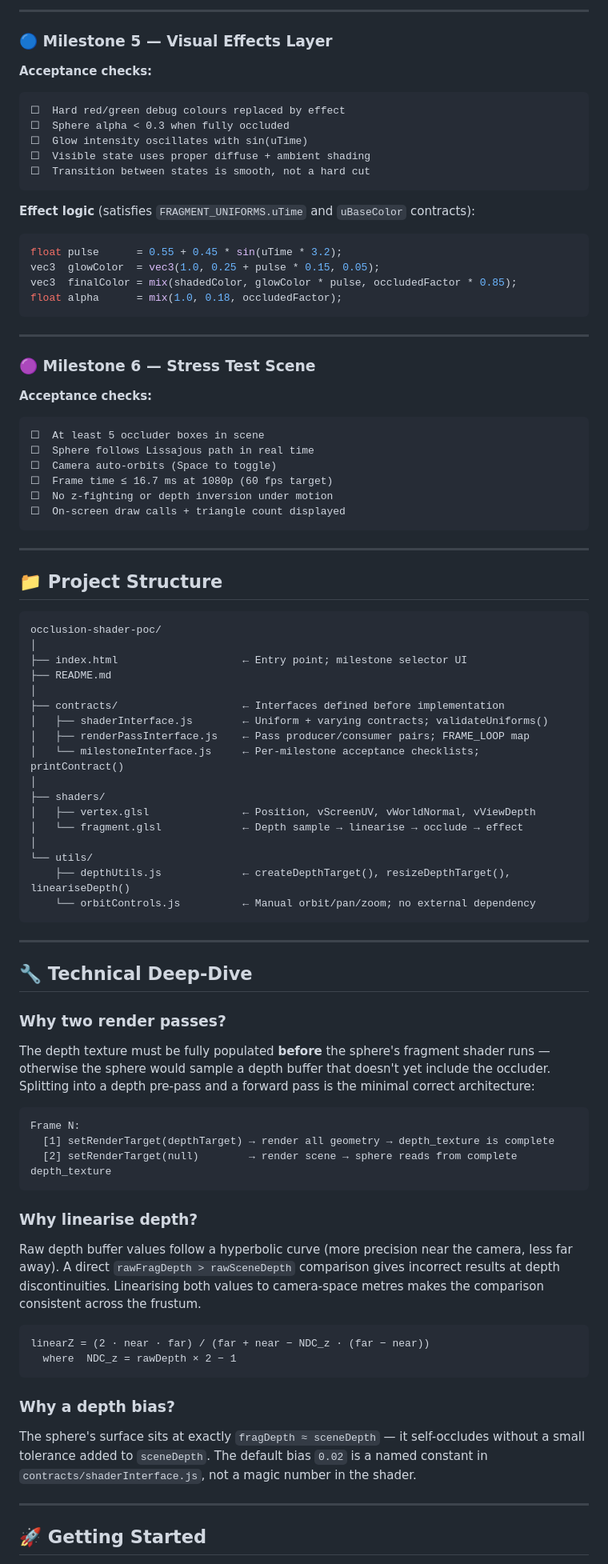
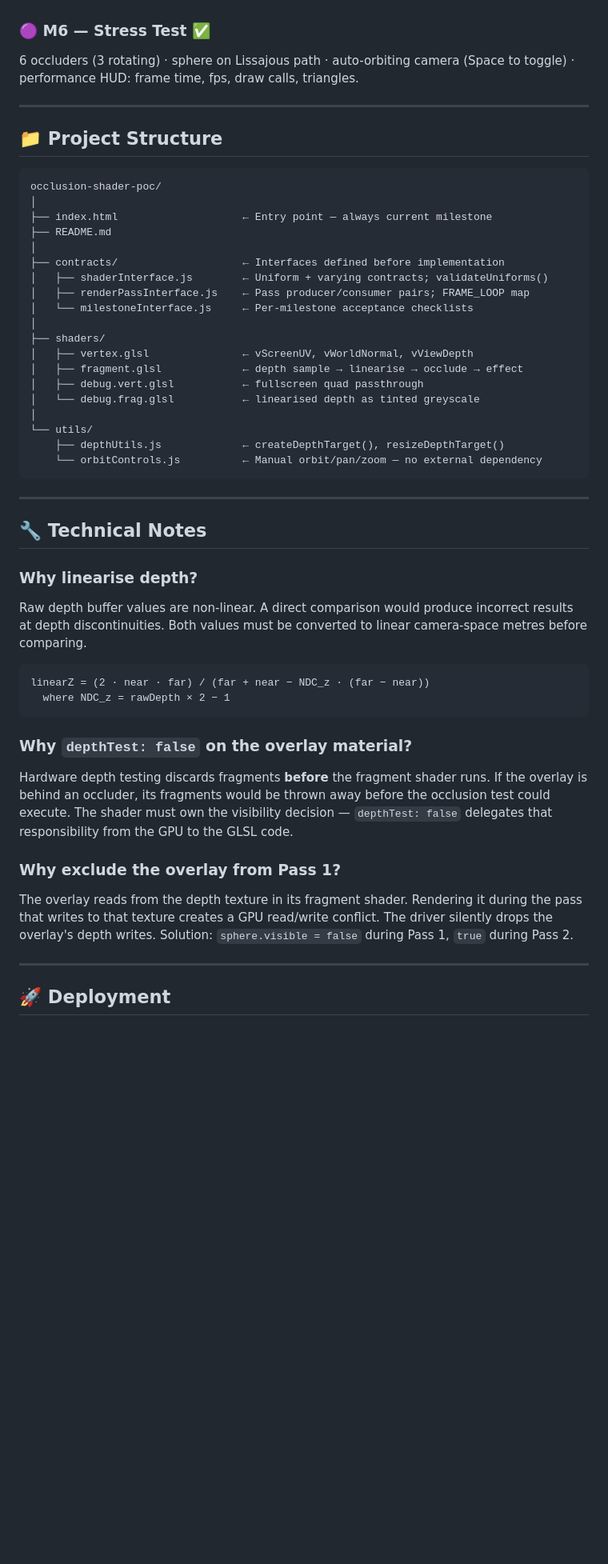
Before and after one commit to digi4arch424/occlusion-shader-poc, a Markdown page: README.md, the part around one of its changes. Shown at 80% size. Drawn GitHub-style; blank space fills up the shorter version.

````diff
--- a/README.md
+++ b/README.md
@@ -219,40 +190,5 @@ gl_FragColor = occluded
----
-
-### 🔵 Milestone 5 — Visual Effects Layer
-
-**Acceptance checks:**
-
-```
-☐  Hard red/green debug colours replaced by effect
-☐  Sphere alpha < 0.3 when fully occluded
-☐  Glow intensity oscillates with sin(uTime)
-☐  Visible state uses proper diffuse + ambient shading
-☐  Transition between states is smooth, not a hard cut
-```
-
-**Effect logic** (satisfies `FRAGMENT_UNIFORMS.uTime` and `uBaseColor` contracts):
-
-```glsl
-float pulse      = 0.55 + 0.45 * sin(uTime * 3.2);
-vec3  glowColor  = vec3(1.0, 0.25 + pulse * 0.15, 0.05);
-vec3  finalColor = mix(shadedColor, glowColor * pulse, occludedFactor * 0.85);
-float alpha      = mix(1.0, 0.18, occludedFactor);
-```
-
----
-
-### 🟣 Milestone 6 — Stress Test Scene
-
-**Acceptance checks:**
-
-```
-☐  At least 5 occluder boxes in scene
-☐  Sphere follows Lissajous path in real time
-☐  Camera auto-orbits (Space to toggle)
-☐  Frame time ≤ 16.7 ms at 1080p (60 fps target)
-☐  No z-fighting or depth inversion under motion
-☐  On-screen draw calls + triangle count displayed
-```
+### 🟣 M6 — Stress Test ✅
+6 occluders (3 rotating) · sphere on Lissajous path · auto-orbiting camera (Space to toggle) · performance HUD: frame time, fps, draw calls, triangles.
 
 ---
 
@@ -261,51 +197,44 @@ float alpha      = mix(1.0, 0.18, occludedFactor);
 ```
 occlusion-shader-poc/
 │
-├── index.html                    ← Entry point; milestone selector UI
+├── index.html                    ← Entry point — always current milestone
 ├── README.md
 │
 ├── contracts/                    ← Interfaces defined before implementation
 │   ├── shaderInterface.js        ← Uniform + varying contracts; validateUniforms()
 │   ├── renderPassInterface.js    ← Pass producer/consumer pairs; FRAME_LOOP map
-│   └── milestoneInterface.js     ← Per-milestone acceptance checklists; printContract()
+│   └── milestoneInterface.js     ← Per-milestone acceptance checklists
 │
 ├── shaders/
-│   ├── vertex.glsl               ← Position, vScreenUV, vWorldNormal, vViewDepth
-│   └── fragment.glsl             ← Depth sample → linearise → occlude → effect
+│   ├── vertex.glsl               ← vScreenUV, vWorldNormal, vViewDepth
+│   ├── fragment.glsl             ← depth sample → linearise → occlude → effect
+│   ├── debug.vert.glsl           ← fullscreen quad passthrough
+│   └── debug.frag.glsl           ← linearised depth as tinted greyscale
 │
 └── utils/
-    ├── depthUtils.js             ← createDepthTarget(), resizeDepthTarget(), lineariseDepth()
-    └── orbitControls.js          ← Manual orbit/pan/zoom; no external dependency
+    ├── depthUtils.js             ← createDepthTarget(), resizeDepthTarget()
+    └── orbitControls.js          ← Manual orbit/pan/zoom — no external dependency
 ```
 
 ---
 
-## 🔧 Technical Deep-Dive
-
-### Why two render passes?
-
-The depth texture must be fully populated **before** the sphere's fragment shader runs — otherwise the sphere would sample a depth buffer that doesn't yet include the occluder. Splitting into a depth pre-pass and a forward pass is the minimal correct architecture:
-
-```
-Frame N:
-  [1] setRenderTarget(depthTarget) → render all geometry → depth_texture is complete
-  [2] setRenderTarget(null)        → render scene → sphere reads from complete depth_texture
-```
+## 🔧 Technical Notes
 
 ### Why linearise depth?
-
-Raw depth buffer values follow a hyperbolic curve (more precision near the camera, less far away). A direct `rawFragDepth > rawSceneDepth` comparison gives incorrect results at depth discontinuities. Linearising both values to camera-space metres makes the comparison consistent across the frustum.
+Raw depth buffer values are non-linear. A direct comparison would produce incorrect results at depth discontinuities. Both values must be converted to linear camera-space metres before comparing.
 
 ```
 linearZ = (2 · near · far) / (far + near − NDC_z · (far − near))
-  where  NDC_z = rawDepth × 2 − 1
+  where NDC_z = rawDepth × 2 − 1
 ```
 
-### Why a depth bias?
+### Why `depthTest: false` on the overlay material?
+Hardware depth testing discards fragments **before** the fragment shader runs. If the overlay is behind an occluder, its fragments would be thrown away before the occlusion test could execute. The shader must own the visibility decision — `depthTest: false` delegates that responsibility from the GPU to the GLSL code.
 
-The sphere's surface sits at exactly `fragDepth ≈ sceneDepth` — it self-occludes without a small tolerance added to `sceneDepth`. The default bias `0.02` is a named constant in `contracts/shaderInterface.js`, not a magic number in the shader.
+### Why exclude the overlay from Pass 1?
+The overlay reads from the depth texture in its fragment shader. Rendering it during the pass that writes to that texture creates a GPU read/write conflict. The driver silently drops the overlay's depth writes. Solution: `sphere.visible = false` during Pass 1, `true` during Pass 2.
 
 ---
 
-## 🚀 Getting Started
+## 🚀 Deployment
 
````
Also changed, not shown: other parts of README.md (+129 -174 lines).
